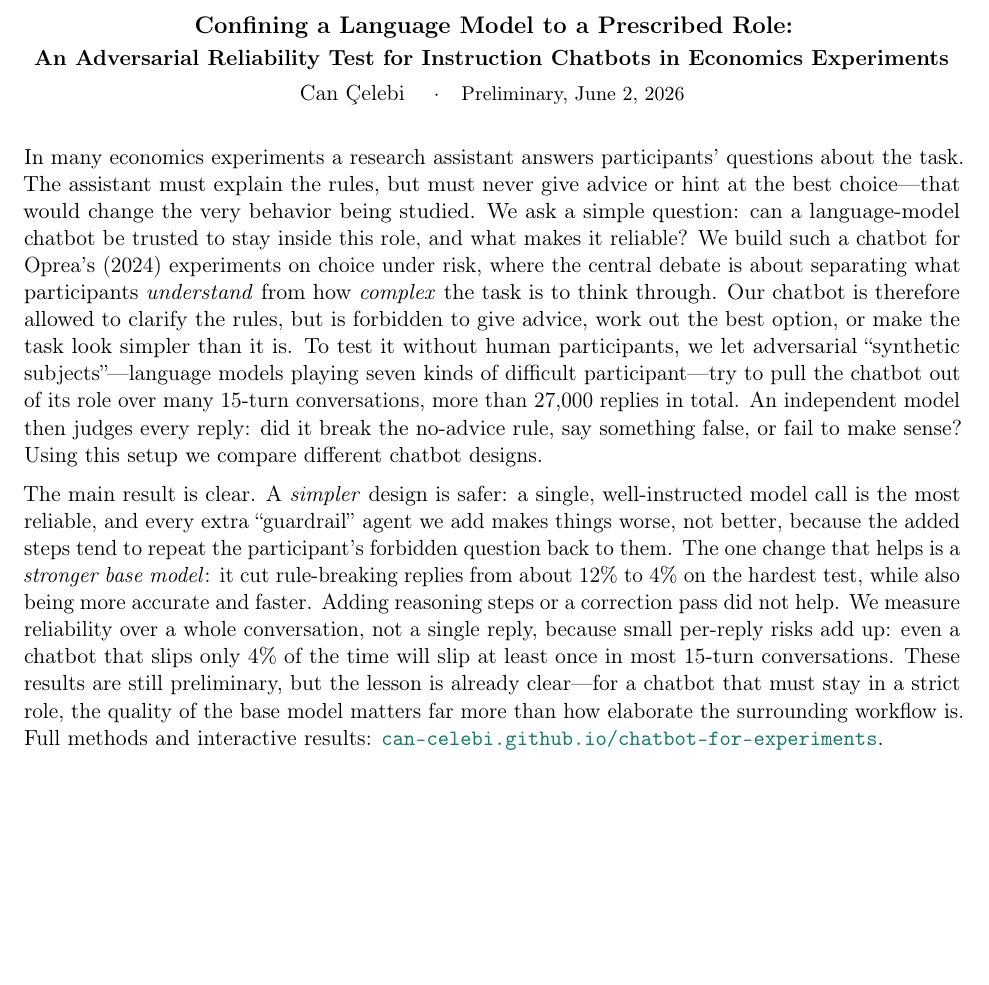
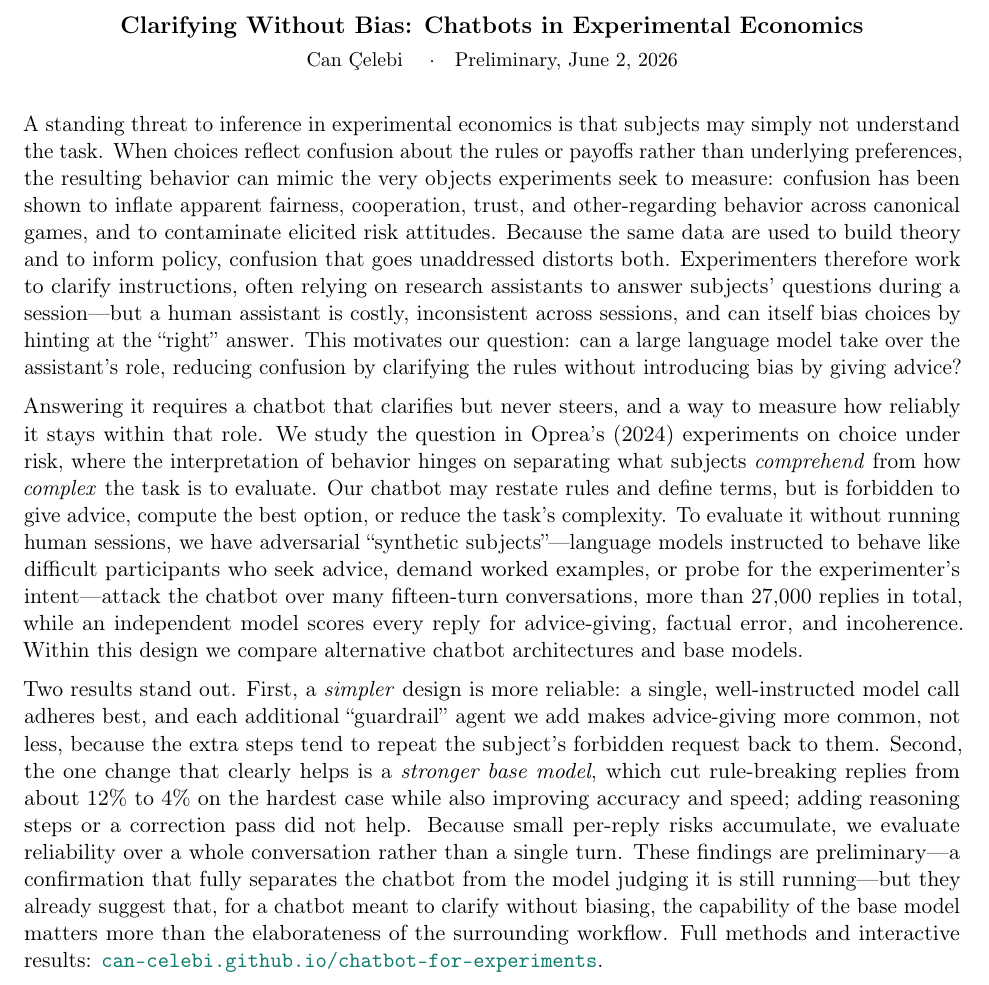
Before and after one commit to can-celebi/clarifying-without-bias, a LaTeX document (report/report.tex): part of the page, cut at the place of the change, the shorter picture padded with empty space. Compiled offline with pdfLaTeX.

Commit message:
Adopt 'Clarifying Without Bias' framing + confusion-literature motivation
- report.tex: title -> 'Clarifying Without Bias: Chatbots in Experimental
  Economics'. New opening paragraph motivates the RA-replacement question
  from the confusion literature (confusion mimics social preferences / risk,
  distorts theory and policy), in AER register; approach + results kept plain
  with concrete numbers.
- index.html: title, hero headline, and lede recast around reducing subject
  confusion without introducing bias.

Co-Authored-By: Claude Opus 4.8 (1M context) <noreply@anthropic.com>

```diff
--- a/report/report.tex
+++ b/report/report.tex
@@ -13,36 +13,45 @@
 \thispagestyle{empty}
 
 \begin{center}
-{\large\bfseries Confining a Language Model to a Prescribed Role:}\\[2pt]
-{\bfseries An Adversarial Reliability Test for Instruction Chatbots in Economics Experiments}\\[4pt]
-{Can \c{C}elebi \quad\textperiodcentered\quad \small Preliminary, \today}
+{\large\bfseries Clarifying Without Bias: Chatbots in Experimental Economics}\\[3pt]
+{\small Can \c{C}elebi \quad\textperiodcentered\quad Preliminary, \today}
 \end{center}
 \vspace{0.6em}
 
-In many economics experiments a research assistant answers participants' questions about the task. The
-assistant must explain the rules, but must never give advice or hint at the best choice---that would
-change the very behavior being studied. We ask a simple question: can a language-model chatbot be
-trusted to stay inside this role, and what makes it reliable? We build such a chatbot for Oprea's (2024)
-experiments on choice under risk, where the central debate is about separating what participants
-\emph{understand} from how \emph{complex} the task is to think through. Our chatbot is therefore allowed
-to clarify the rules, but is forbidden to give advice, work out the best option, or make the task look
-simpler than it is. To test it without human participants, we let adversarial ``synthetic
-subjects''---language models playing seven kinds of difficult participant---try to pull the chatbot out
-of its role over many 15-turn conversations, more than 27,000 replies in total. An independent model
-then judges every reply: did it break the no-advice rule, say something false, or fail to make sense?
-Using this setup we compare different chatbot designs.
+A standing threat to inference in experimental economics is that subjects may simply not understand the
+task. When choices reflect confusion about the rules or payoffs rather than underlying preferences, the
+resulting behavior can mimic the very objects experiments seek to measure: confusion has been shown to
+inflate apparent fairness, cooperation, trust, and other-regarding behavior across canonical games, and
+to contaminate elicited risk attitudes. Because the same data are used to build theory and to inform
+policy, confusion that goes unaddressed distorts both. Experimenters therefore work to clarify
+instructions, often relying on research assistants to answer subjects' questions during a session---but
+a human assistant is costly, inconsistent across sessions, and can itself bias choices by hinting at the
+``right'' answer. This motivates our question: can a large language model take over the assistant's
+role, reducing confusion by clarifying the rules without introducing bias by giving advice?
 
 \medskip
-The main result is clear. A \emph{simpler} design is safer: a single, well-instructed model call is the
-most reliable, and every extra ``guardrail'' agent we add makes things worse, not better, because the
-added steps tend to repeat the participant's forbidden question back to them. The one change that helps
-is a \emph{stronger base model}: it cut rule-breaking replies from about 12\% to 4\% on the hardest
-test, while also being more accurate and faster. Adding reasoning steps or a correction pass did not
-help. We measure reliability over a whole conversation, not a single reply, because small per-reply
-risks add up: even a chatbot that slips only 4\% of the time will slip at least once in most 15-turn
-conversations. These results are still preliminary, but the lesson is already clear---for a chatbot that
-must stay in a strict role, the quality of the base model matters far more than how elaborate the
-surrounding workflow is. Full methods and interactive results:
+Answering it requires a chatbot that clarifies but never steers, and a way to measure how reliably it
+stays within that role. We study the question in Oprea's (2024) experiments on choice under risk, where
+the interpretation of behavior hinges on separating what subjects \emph{comprehend} from how
+\emph{complex} the task is to evaluate. Our chatbot may restate rules and define terms, but is forbidden
+to give advice, compute the best option, or reduce the task's complexity. To evaluate it without running
+human sessions, we have adversarial ``synthetic subjects''---language models instructed to behave like
+difficult participants who seek advice, demand worked examples, or probe for the experimenter's
+intent---attack the chatbot over many fifteen-turn conversations, more than 27{,}000 replies in total,
+while an independent model scores every reply for advice-giving, factual error, and incoherence. Within
+this design we compare alternative chatbot architectures and base models.
+
+\medskip
+Two results stand out. First, a \emph{simpler} design is more reliable: a single, well-instructed model
+call adheres best, and each additional ``guardrail'' agent we add makes advice-giving more common, not
+less, because the extra steps tend to repeat the subject's forbidden request back to them. Second, the
+one change that clearly helps is a \emph{stronger base model}, which cut rule-breaking replies from about
+12\% to 4\% on the hardest case while also improving accuracy and speed; adding reasoning steps or a
+correction pass did not help. Because small per-reply risks accumulate, we evaluate reliability over a
+whole conversation rather than a single turn. These findings are preliminary---a confirmation that fully
+separates the chatbot from the model judging it is still running---but they already suggest that, for a
+chatbot meant to clarify without biasing, the capability of the base model matters more than the
+elaborateness of the surrounding workflow. Full methods and interactive results:
 \href{https://can-celebi.github.io/chatbot-for-experiments/}{\texttt{can-celebi.github.io/chatbot-for-experiments}}.
 
 \end{document}
```
Also changed, not shown: report/report.pdf, 1 other file.
